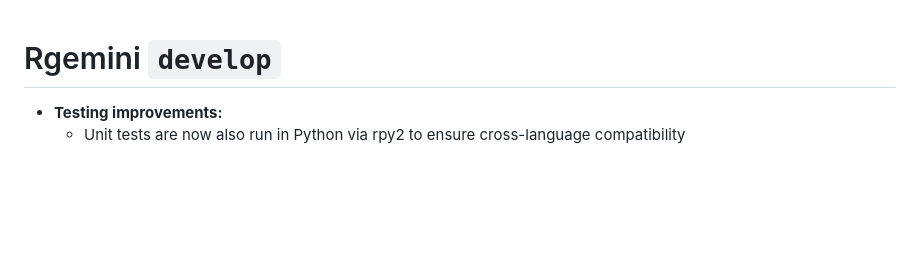
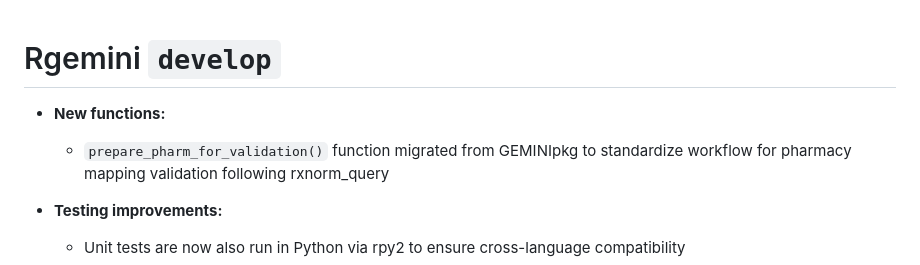
Before and after one commit to GEMINI-Medicine/Rgemini, a Markdown page: NEWS.md, the part around the change. Rendered like a GitHub page; blank space fills up the shorter version.

Commit message:
update news

```diff
--- a/NEWS.md
+++ b/NEWS.md
@@ -1,4 +1,7 @@
 # Rgemini `develop`
+
+* **New functions:**
+  * `prepare_pharm_for_validation()` function migrated from GEMINIpkg to standardize workflow for pharmacy mapping validation following rxnorm_query
 
 * **Testing improvements:**
   * Unit tests are now also run in Python via rpy2 to ensure cross-language compatibility
```
